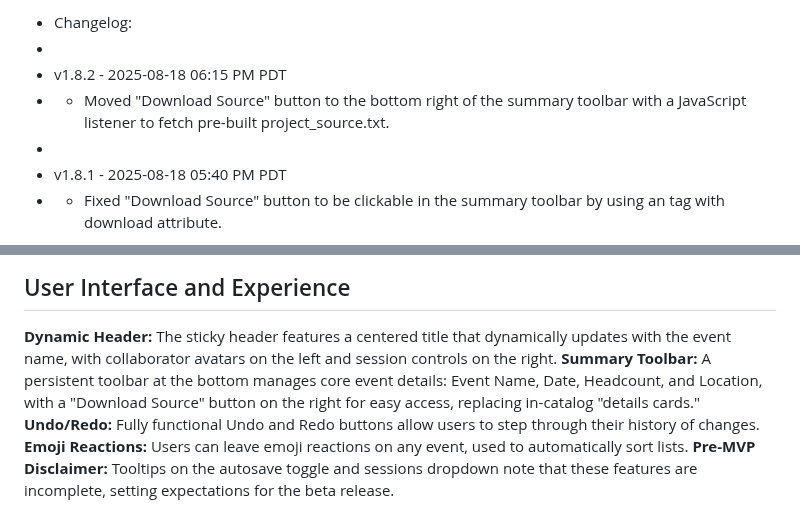
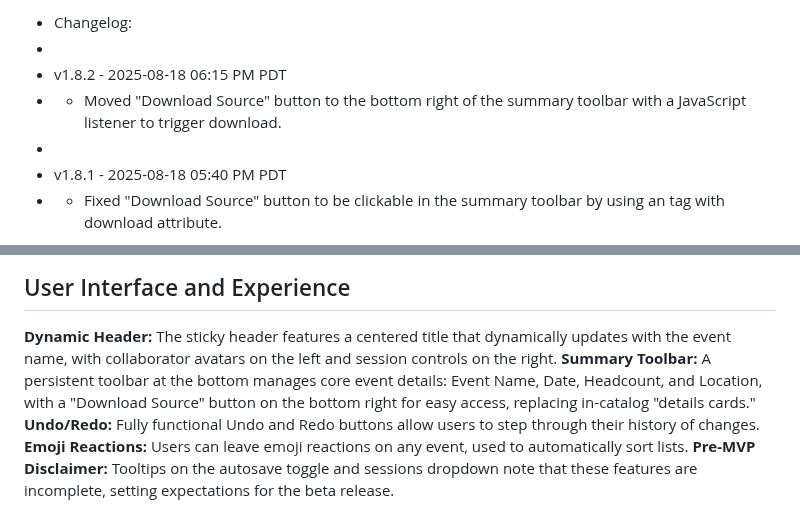
Before and after one commit to tylermystery/builder, a Markdown page: spec_sheet.md, 2 parts joined by grey strips. Drawn GitHub-style.

```diff
--- a/spec_sheet.md
+++ b/spec_sheet.md
@@ -5,7 +5,7 @@
  * Changelog:
  *
  * v1.8.2 - 2025-08-18 06:15 PM PDT
- * - Moved "Download Source" button to the bottom right of the summary toolbar with a JavaScript listener to fetch pre-built project_source.txt.
+ * - Moved "Download Source" button to the bottom right of the summary toolbar with a JavaScript listener to trigger download.
  *
  * v1.8.1 - 2025-08-18 05:40 PM PDT
  * - Fixed "Download Source" button to be clickable in the summary toolbar by using an <a> tag with download attribute.
@@ -123,7 +123,7 @@ This section outlines the rules and best practices for our collaborative develop
 
 ## User Interface and Experience
 **Dynamic Header:** The sticky header features a centered title that dynamically updates with the event name, with collaborator avatars on the left and session controls on the right.
-**Summary Toolbar:** A persistent toolbar at the bottom manages core event details: Event Name, Date, Headcount, and Location, with a "Download Source" button on the right for easy access, replacing in-catalog "details cards."
+**Summary Toolbar:** A persistent toolbar at the bottom manages core event details: Event Name, Date, Headcount, and Location, with a "Download Source" button on the bottom right for easy access, replacing in-catalog "details cards."
 **Undo/Redo:** Fully functional Undo and Redo buttons allow users to step through their history of changes.
 **Emoji Reactions:** Users can leave emoji reactions on any event, used to automatically sort lists.
 **Pre-MVP Disclaimer:** Tooltips on the autosave toggle and sessions dropdown note that these features are incomplete, setting expectations for the beta release.
```
